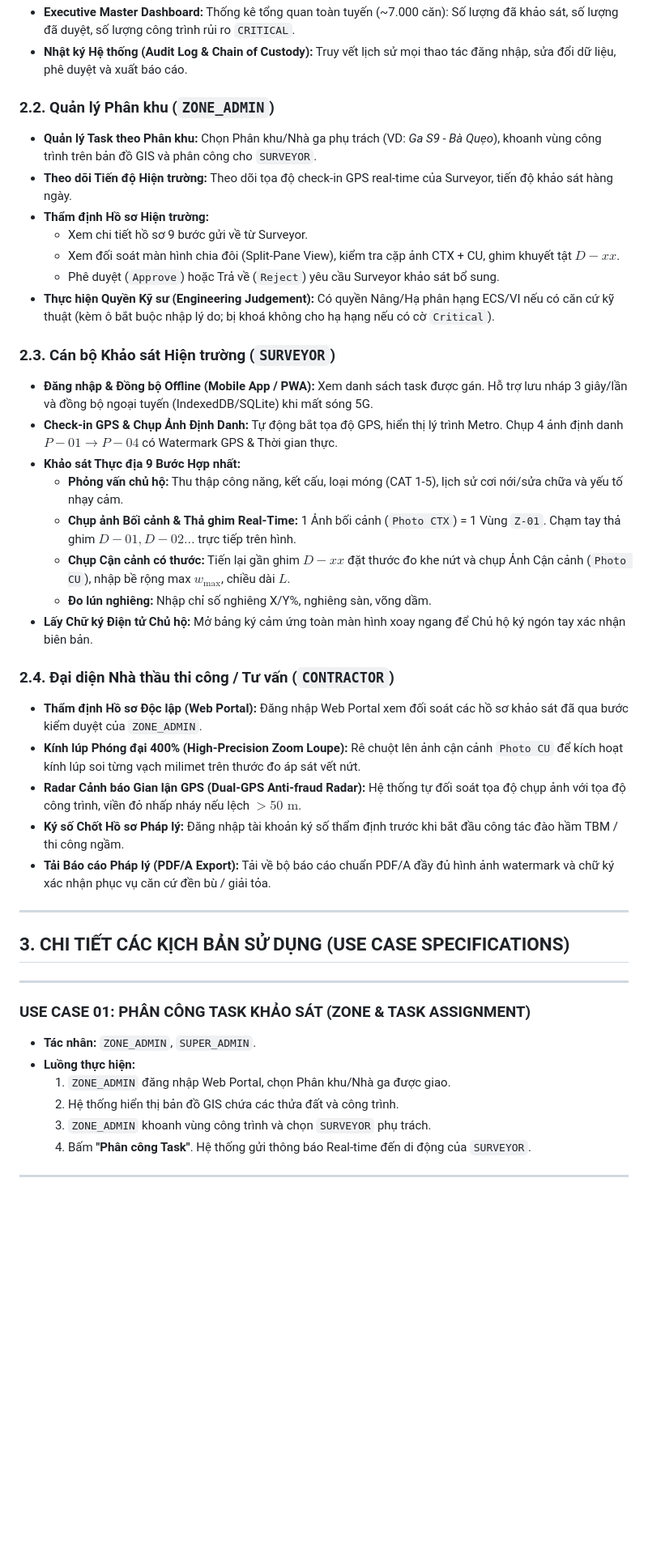
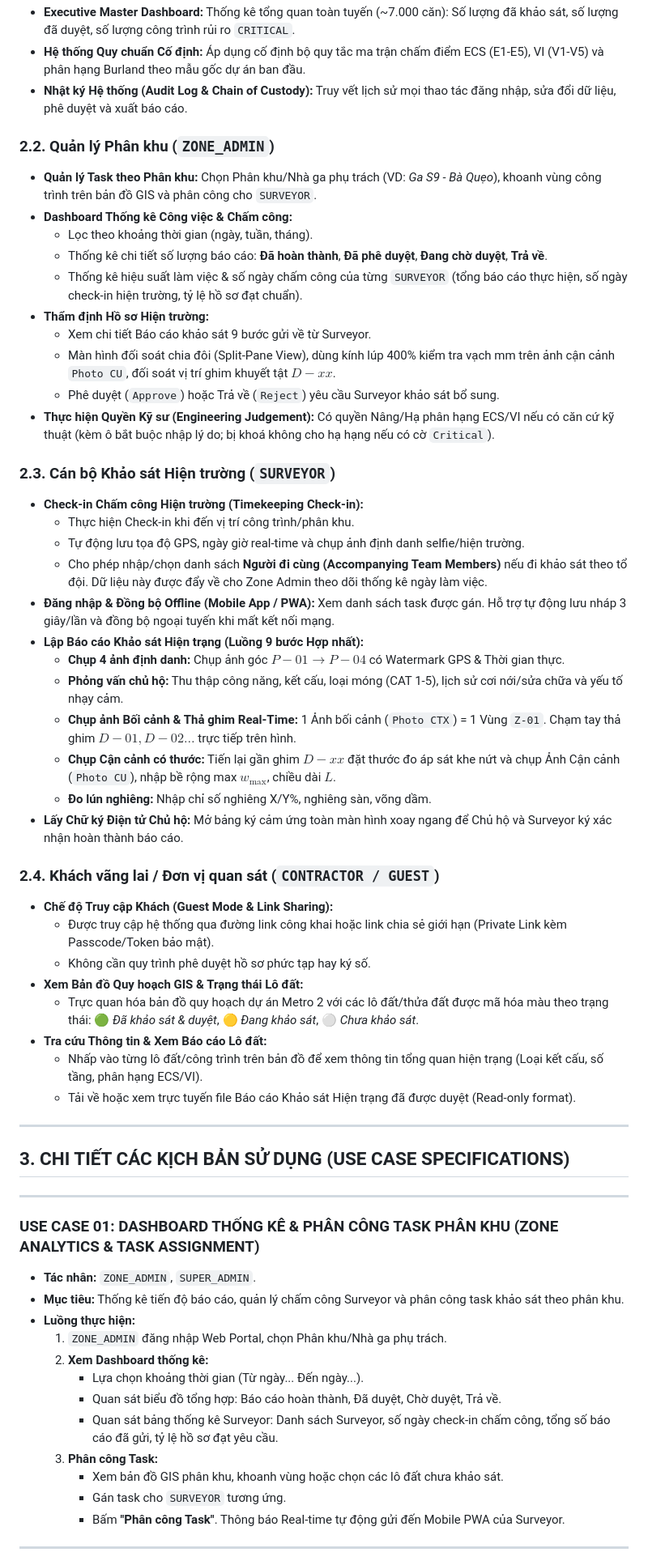
Before and after one commit to Vqd2k6/BCR-System, a Markdown page: srs/ROLES_AND_USE_CASES.md, the part around one of its changes. Shown at 81% size. Rendered like a GitHub page; blank space fills up the shorter version.

Commit message:
docs: update roles and use cases based on user feedback (fixed matrix, zone dashboard analytics, surveyor check-in timekeeping, contractor guest GIS link)

```diff
--- a/srs/ROLES_AND_USE_CASES.md
+++ b/srs/ROLES_AND_USE_CASES.md
@@ -45,31 +47,42 @@ Hệ thống áp dụng mô hình kiểm soát truy cập dựa trên vai trò *
 - **Executive Master Dashboard:** Thống kê tổng quan toàn tuyến (~7.000 căn): Số lượng đã khảo sát, số lượng đã duyệt, số lượng công trình rủi ro `CRITICAL`.
+- **Hệ thống Quy chuẩn Cố định:** Áp dụng cố định bộ quy tắc ma trận chấm điểm ECS (E1-E5), VI (V1-V5) và phân hạng Burland theo mẫu gốc dự án ban đầu.
 - **Nhật ký Hệ thống (Audit Log & Chain of Custody):** Truy vết lịch sử mọi thao tác đăng nhập, sửa đổi dữ liệu, phê duyệt và xuất báo cáo.
 
 ### 2.2. Quản lý Phân khu (`ZONE_ADMIN`)
 - **Quản lý Task theo Phân khu:** Chọn Phân khu/Nhà ga phụ trách (VD: *Ga S9 - Bà Quẹo*), khoanh vùng công trình trên bản đồ GIS và phân công cho `SURVEYOR`.
-- **Theo dõi Tiến độ Hiện trường:** Theo dõi tọa độ check-in GPS real-time của Surveyor, tiến độ khảo sát hàng ngày.
+- **Dashboard Thống kê Công việc & Chấm công:**
+  - Lọc theo khoảng thời gian (ngày, tuần, tháng).
+  - Thống kê chi tiết số lượng báo cáo: **Đã hoàn thành**, **Đã phê duyệt**, **Đang chờ duyệt**, **Trả về**.
+  - Thống kê hiệu suất làm việc & số ngày chấm công của từng `SURVEYOR` (tổng báo cáo thực hiện, số ngày check-in hiện trường, tỷ lệ hồ sơ đạt chuẩn).
 - **Thẩm định Hồ sơ Hiện trường:**
-  - Xem chi tiết hồ sơ 9 bước gửi về từ Surveyor.
-  - Xem đối soát màn hình chia đôi (Split-Pane View), kiểm tra cặp ảnh CTX + CU, ghim khuyết tật $D-xx$.
+  - Xem chi tiết Báo cáo khảo sát 9 bước gửi về từ Surveyor.
+  - Màn hình đối soát chia đôi (Split-Pane View), dùng kính lúp 400% kiểm tra vạch mm trên ảnh cận cảnh `Photo CU`, đối soát vị trí ghim khuyết tật $D-xx$.
   - Phê duyệt (`Approve`) hoặc Trả về (`Reject`) yêu cầu Surveyor khảo sát bổ sung.
 - **Thực hiện Quyền Kỹ sư (Engineering Judgement):** Có quyền Nâng/Hạ phân hạng ECS/VI nếu có căn cứ kỹ thuật (kèm ô bắt buộc nhập lý do; bị khoá không cho hạ hạng nếu có cờ `Critical`).
 
 ### 2.3. Cán bộ Khảo sát Hiện trường (`SURVEYOR`)
-- **Đăng nhập & Đồng bộ Offline (Mobile App / PWA):** Xem danh sách task được gán. Hỗ trợ lưu nháp 3 giây/lần và đồng bộ ngoại tuyến (IndexedDB/SQLite) khi mất sóng 5G.
-- **Check-in GPS & Chụp Ảnh Định Danh:** Tự động bắt tọa độ GPS, hiển thị lý trình Metro. Chụp 4 ảnh định danh $P-01 \to P-04$ có Watermark GPS & Thời gian thực.
-- **Khảo sát Thực địa 9 Bước Hợp nhất:**
+- **Check-in Chấm công Hiện trường (Timekeeping Check-in):**
+  - Thực hiện Check-in khi đến vị trí công trình/phân khu.
+  - Tự động lưu tọa độ GPS, ngày giờ real-time và chụp ảnh định danh selfie/hiện trường.
+  - Cho phép nhập/chọn danh sách **Người đi cùng (Accompanying Team Members)** nếu đi khảo sát theo tổ đội. Dữ liệu này được đẩy về cho Zone Admin theo dõi thống kê ngày làm việc.
+- **Đăng nhập & Đồng bộ Offline (Mobile App / PWA):** Xem danh sách task được gán. Hỗ trợ tự động lưu nháp 3 giây/lần và đồng bộ ngoại tuyến khi mất kết nối mạng.
+- **Lập Báo cáo Khảo sát Hiện trạng (Luồng 9 bước Hợp nhất):**
+  - **Chụp 4 ảnh định danh:** Chụp ảnh góc $P-01 \to P-04$ có Watermark GPS & Thời gian thực.
   - **Phỏng vấn chủ hộ:** Thu thập công năng, kết cấu, loại móng (CAT 1-5), lịch sử cơi nới/sửa chữa và yếu tố nhạy cảm.
   - **Chụp ảnh Bối cảnh & Thả ghim Real-Time:** 1 Ảnh bối cảnh (`Photo CTX`) = 1 Vùng `Z-01`. Chạm tay thả ghim $D-01, D-02\dots$ trực tiếp trên hình.
-  - **Chụp Cận cảnh có thước:** Tiến lại gần ghim $D-xx$ đặt thước đo khe nứt và chụp Ảnh Cận cảnh (`Photo CU`), nhập bề rộng max $w_{\max}$, chiều dài $L$.
+  - **Chụp Cận cảnh có thước:** Tiến lại gần ghim $D-xx$ đặt thước đo áp sát khe nứt và chụp Ảnh Cận cảnh (`Photo CU`), nhập bề rộng max $w_{\max}$, chiều dài $L$.
   - **Đo lún nghiêng:** Nhập chỉ số nghiêng X/Y%, nghiêng sàn, võng dầm.
-- **Lấy Chữ ký Điện tử Chủ hộ:** Mở bảng ký cảm ứng toàn màn hình xoay ngang để Chủ hộ ký ngón tay xác nhận biên bản.
+- **Lấy Chữ ký Điện tử Chủ hộ:** Mở bảng ký cảm ứng toàn màn hình xoay ngang để Chủ hộ và Surveyor ký xác nhận hoàn thành báo cáo.
 
-### 2.4. Đại diện Nhà thầu thi công / Tư vấn (`CONTRACTOR`)
-- **Thẩm định Hồ sơ Độc lập (Web Portal):** Đăng nhập Web Portal xem đối soát các hồ sơ khảo sát đã qua bước kiểm duyệt của `ZONE_ADMIN`.
-- **Kính lúp Phóng đại 400% (High-Precision Zoom Loupe):** Rê chuột lên ảnh cận cảnh `Photo CU` để kích hoạt kính lúp soi từng vạch milimet trên thước đo áp sát vết nứt.
-- **Radar Cảnh báo Gian lận GPS (Dual-GPS Anti-fraud Radar):** Hệ thống tự đối soát tọa độ chụp ảnh với tọa độ công trình, viền đỏ nhấp nháy nếu lệch $>50\text{ m}$.
-- **Ký số Chốt Hồ sơ Pháp lý:** Đăng nhập tài khoản ký số thẩm định trước khi bắt đầu công tác đào hầm TBM / thi công ngầm.
-- **Tải Báo cáo Pháp lý (PDF/A Export):** Tải về bộ báo cáo chuẩn PDF/A đầy đủ hình ảnh watermark và chữ ký xác nhận phục vụ căn cứ đền bù / giải tỏa.
+### 2.4. Khách vãng lai / Đơn vị quan sát (`CONTRACTOR / GUEST`)
+- **Chế độ Truy cập Khách (Guest Mode & Link Sharing):**
+  - Được truy cập hệ thống qua đường link công khai hoặc link chia sẻ giới hạn (Private Link kèm Passcode/Token bảo mật).
+  - Không cần quy trình phê duyệt hồ sơ phức tạp hay ký số.
+- **Xem Bản đồ Quy hoạch GIS & Trạng thái Lô đất:**
+  - Trực quan hóa bản đồ quy hoạch dự án Metro 2 với các lô đất/thửa đất được mã hóa màu theo trạng thái: 🟢 *Đã khảo sát & duyệt*, 🟡 *Đang khảo sát*, ⚪ *Chưa khảo sát*.
+- **Tra cứu Thông tin & Xem Báo cáo Lô đất:**
+  - Nhấp vào từng lô đất/công trình trên bản đồ để xem thông tin tổng quan hiện trạng (Loại kết cấu, số tầng, phân hạng ECS/VI).
+  - Tải về hoặc xem trực tuyến file Báo cáo Khảo sát Hiện trạng đã được duyệt (Read-only format).
 
 ---
 
@@ -77,13 +90,19 @@ Hệ thống áp dụng mô hình kiểm soát truy cập dựa trên vai trò *
 
 ---
 
-### USE CASE 01: PHÂN CÔNG TASK KHẢO SÁT (ZONE & TASK ASSIGNMENT)
+### USE CASE 01: DASHBOARD THỐNG KÊ & PHÂN CÔNG TASK PHÂN KHU (ZONE ANALYTICS & TASK ASSIGNMENT)
 - **Tác nhân:** `ZONE_ADMIN`, `SUPER_ADMIN`.
+- **Mục tiêu:** Thống kê tiến độ báo cáo, quản lý chấm công Surveyor và phân công task khảo sát theo phân khu.
 - **Luồng thực hiện:**
-  1. `ZONE_ADMIN` đăng nhập Web Portal, chọn Phân khu/Nhà ga được giao.
-  2. Hệ thống hiển thị bản đồ GIS chứa các thửa đất và công trình.
-  3. `ZONE_ADMIN` khoanh vùng công trình và chọn `SURVEYOR` phụ trách.
-  4. Bấm **"Phân công Task"**. Hệ thống gửi thông báo Real-time đến di động của `SURVEYOR`.
+  1. `ZONE_ADMIN` đăng nhập Web Portal, chọn Phân khu/Nhà ga phụ trách.
+  2. **Xem Dashboard thống kê:**
+     - Lựa chọn khoảng thời gian (Từ ngày... Đến ngày...).
+     - Quan sát biểu đồ tổng hợp: Báo cáo hoàn thành, Đã duyệt, Chờ duyệt, Trả về.
+     - Quan sát bảng thống kê Surveyor: Danh sách Surveyor, số ngày check-in chấm công, tổng số báo cáo đã gửi, tỷ lệ hồ sơ đạt yêu cầu.
+  3. **Phân công Task:**
+     - Xem bản đồ GIS phân khu, khoanh vùng hoặc chọn các lô đất chưa khảo sát.
+     - Gán task cho `SURVEYOR` tương ứng.
+     - Bấm **"Phân công Task"**. Thông báo Real-time tự động gửi đến Mobile PWA của Surveyor.
 
 ---
 
```
Also changed, not shown: other parts of srs/ROLES_AND_USE_CASES.md (+53 -40 lines).
